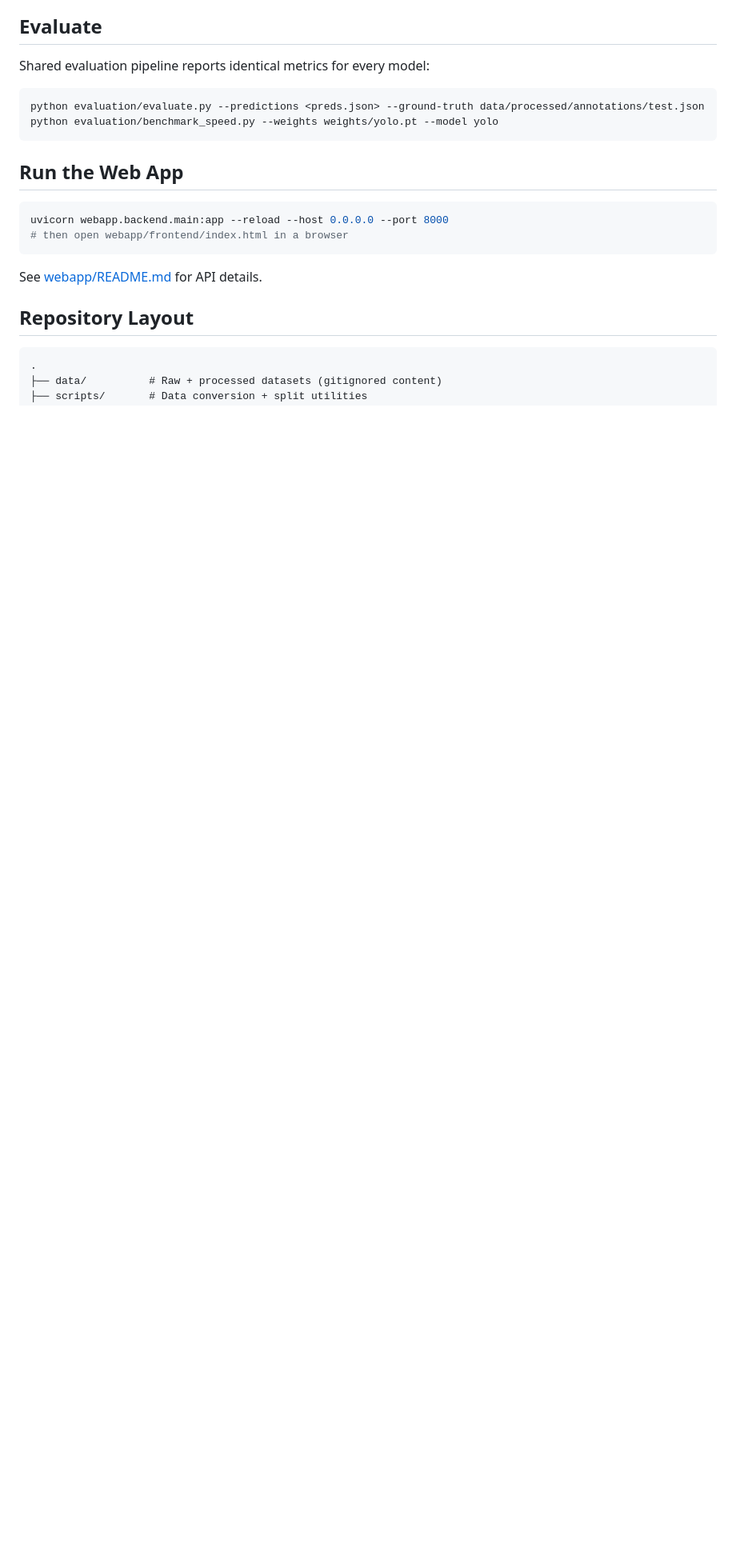
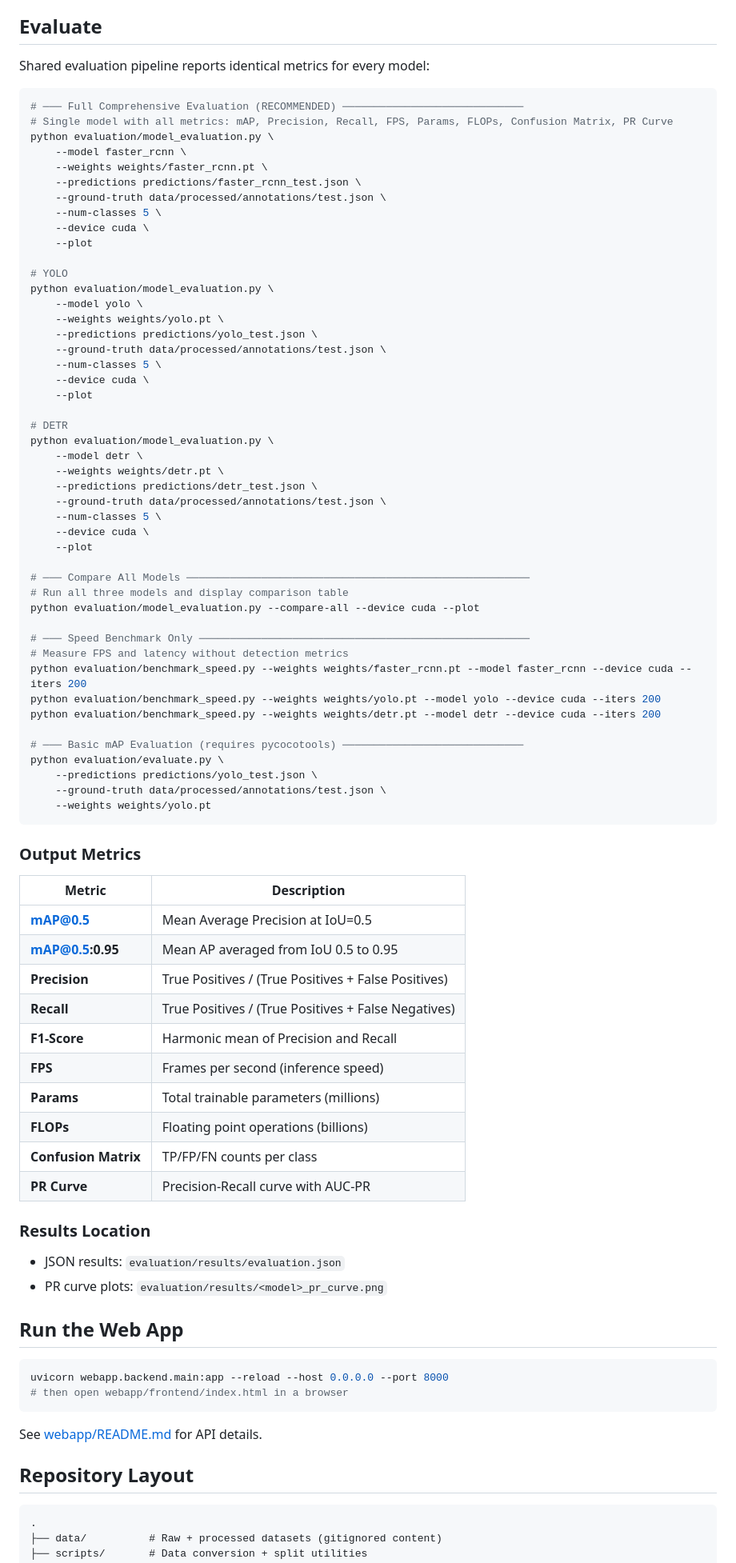
Before and after one commit to huynhtranty/statistical-learning, a Markdown page: README.md, the part around one of its changes. Shown at 80% size. GitHub-like rendering; blank space fills up the shorter version.

Commit message:
Thêm các lệnh eval

````diff
--- a/README.md
+++ b/README.md
@@ -69,9 +69,73 @@ Per-model details: [models/faster_rcnn/README.md](models/faster_rcnn/README.md),
 Shared evaluation pipeline reports identical metrics for every model:
 
 ```bash
-python evaluation/evaluate.py --predictions <preds.json> --ground-truth data/processed/annotations/test.json
-python evaluation/benchmark_speed.py --weights weights/yolo.pt --model yolo
+# ─── Full Comprehensive Evaluation (RECOMMENDED) ─────────────────────────────
+# Single model with all metrics: mAP, Precision, Recall, FPS, Params, FLOPs, Confusion Matrix, PR Curve
+python evaluation/model_evaluation.py \
+    --model faster_rcnn \
+    --weights weights/faster_rcnn.pt \
+    --predictions predictions/faster_rcnn_test.json \
+    --ground-truth data/processed/annotations/test.json \
+    --num-classes 5 \
+    --device cuda \
+    --plot
+
+# YOLO
+python evaluation/model_evaluation.py \
+    --model yolo \
+    --weights weights/yolo.pt \
+    --predictions predictions/yolo_test.json \
+    --ground-truth data/processed/annotations/test.json \
+    --num-classes 5 \
+    --device cuda \
+    --plot
+
+# DETR
+python evaluation/model_evaluation.py \
+    --model detr \
+    --weights weights/detr.pt \
+    --predictions predictions/detr_test.json \
+    --ground-truth data/processed/annotations/test.json \
+    --num-classes 5 \
+    --device cuda \
+    --plot
+
+# ─── Compare All Models ───────────────────────────────────────────────────────
+# Run all three models and display comparison table
+python evaluation/model_evaluation.py --compare-all --device cuda --plot
+
+# ─── Speed Benchmark Only ─────────────────────────────────────────────────────
+# Measure FPS and latency without detection metrics
+python evaluation/benchmark_speed.py --weights weights/faster_rcnn.pt --model faster_rcnn --device cuda --iters 200
+python evaluation/benchmark_speed.py --weights weights/yolo.pt --model yolo --device cuda --iters 200
+python evaluation/benchmark_speed.py --weights weights/detr.pt --model detr --device cuda --iters 200
+
+# ─── Basic mAP Evaluation (requires pycocotools) ─────────────────────────────
+python evaluation/evaluate.py \
+    --predictions predictions/yolo_test.json \
+    --ground-truth data/processed/annotations/test.json \
+    --weights weights/yolo.pt
 ```
+
+### Output Metrics
+
+| Metric | Description |
+|--------|-------------|
+| **mAP@0.5** | Mean Average Precision at IoU=0.5 |
+| **mAP@0.5:0.95** | Mean AP averaged from IoU 0.5 to 0.95 |
+| **Precision** | True Positives / (True Positives + False Positives) |
+| **Recall** | True Positives / (True Positives + False Negatives) |
+| **F1-Score** | Harmonic mean of Precision and Recall |
+| **FPS** | Frames per second (inference speed) |
+| **Params** | Total trainable parameters (millions) |
+| **FLOPs** | Floating point operations (billions) |
+| **Confusion Matrix** | TP/FP/FN counts per class |
+| **PR Curve** | Precision-Recall curve with AUC-PR |
+
+### Results Location
+
+- JSON results: `evaluation/results/evaluation.json`
+- PR curve plots: `evaluation/results/<model>_pr_curve.png`
 
 ## Run the Web App
 
````
Also changed, not shown: other parts of README.md (+1 -1 lines).
